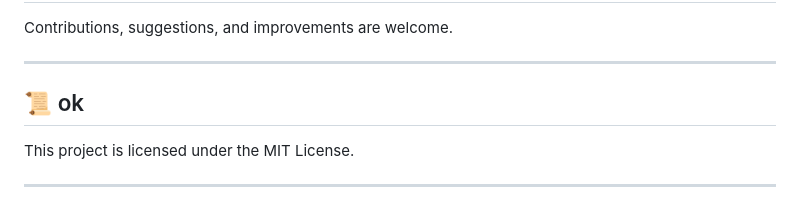
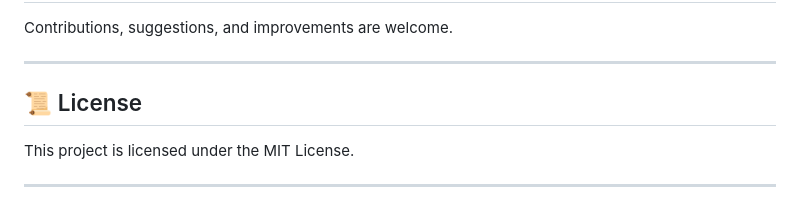
Before and after one commit to Vaibhav-nhayade/ecommerce-business-analytics-dashboard, a Markdown page: README.md, the part around the change. Drawn GitHub-style.

Commit message:
readme ok

```diff
--- a/README.md
+++ b/README.md
@@ -200,7 +200,7 @@ Contributions, suggestions, and improvements are welcome.
 
 ---
 
-## 📜 ok
+## 📜 License
 
 This project is licensed under the MIT License.
 
```
